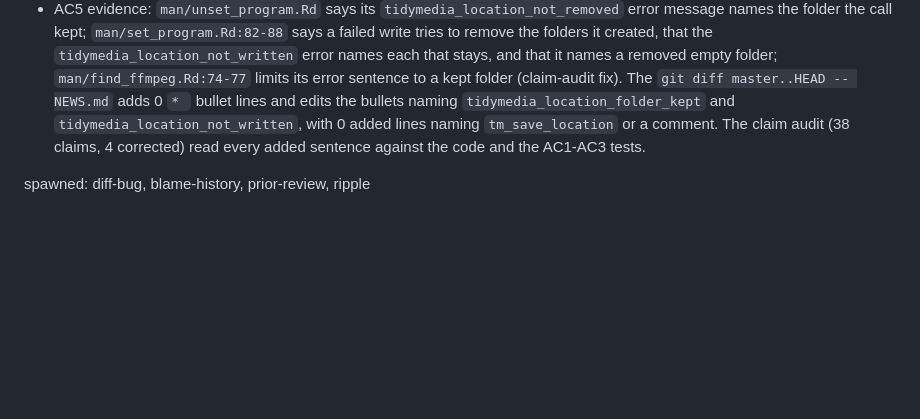
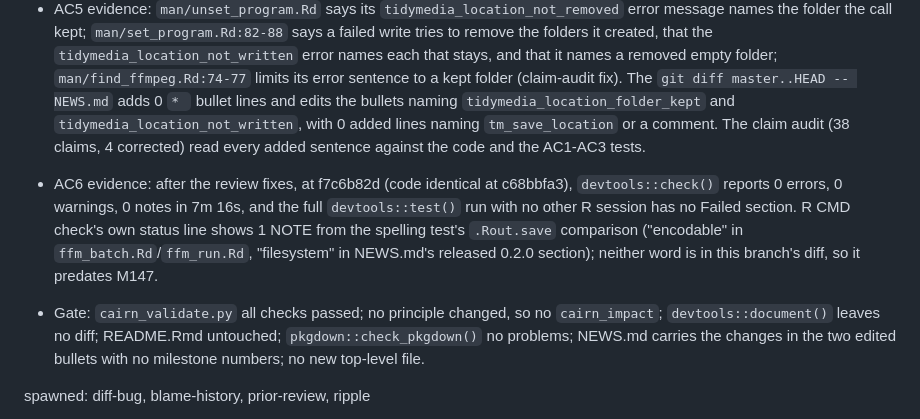
Before and after one commit to jmgirard/tidymedia, a Markdown page: cairn/milestones/M147-location-edges.md, the part around one of its changes. Rendered like a GitHub page; blank space fills up the shorter version.

Commit message:
review M147: AC6 and gate evidence

```diff
--- a/cairn/milestones/M147-location-edges.md
+++ b/cairn/milestones/M147-location-edges.md
@@ -128,6 +128,9 @@ Review pass 1, 2026-10-18, at a810ba47 (code identical to 202c31f0: `git diff 20
 - AC4 evidence: `R/program_management.R:1379-1384` names the warning-only write (M143 review) and the write that fails after it creates the config folder (M147); `grep -n 'cannot be mocked' R/program_management.R` finds nothing.
 - AC5 evidence: `man/unset_program.Rd` says its `tidymedia_location_not_removed` error message names the folder the call kept; `man/set_program.Rd:82-88` says a failed write tries to remove the folders it created, that the `tidymedia_location_not_written` error names each that stays, and that it names a removed empty folder; `man/find_ffmpeg.Rd:74-77` limits its error sentence to a kept folder (claim-audit fix). The `git diff master..HEAD -- NEWS.md` adds 0 `* ` bullet lines and edits the bullets naming `tidymedia_location_folder_kept` and `tidymedia_location_not_written`, with 0 added lines naming `tm_save_location` or a comment. The claim audit (38 claims, 4 corrected) read every added sentence against the code and the AC1-AC3 tests.
 
+- AC6 evidence: after the review fixes, at f7c6b82d (code identical at c68bbfa3), `devtools::check()` reports 0 errors, 0 warnings, 0 notes in 7m 16s, and the full `devtools::test()` run with no other R session has no Failed section. R CMD check's own status line shows 1 NOTE from the spelling test's `.Rout.save` comparison ("encodable" in `ffm_batch.Rd`/`ffm_run.Rd`, "filesystem" in NEWS.md's released 0.2.0 section); neither word is in this branch's diff, so it predates M147.
+- Gate: `cairn_validate.py` all checks passed; no principle changed, so no `cairn_impact`; `devtools::document()` leaves no diff; README.Rmd untouched; `pkgdown::check_pkgdown()` no problems; NEWS.md carries the changes in the two edited bullets with no milestone numbers; no new top-level file.
+
 spawned: diff-bug, blame-history, prior-review, ripple
 
 - diff-bug #1: the AC2 test's `tm_unlink()` mock compares `identical(path, dirs$new)`, but the ancestors came from `normalizePath()`, so on Windows the spellings differ and cases status, kept and file fail — fix now (`tm_missing_ancestors(normalize = FALSE)` for `set_program()`), fixed f7c6b82d
```
Also changed, not shown: other parts of cairn/milestones/M147-location-edges.md (+1 -1 lines).
